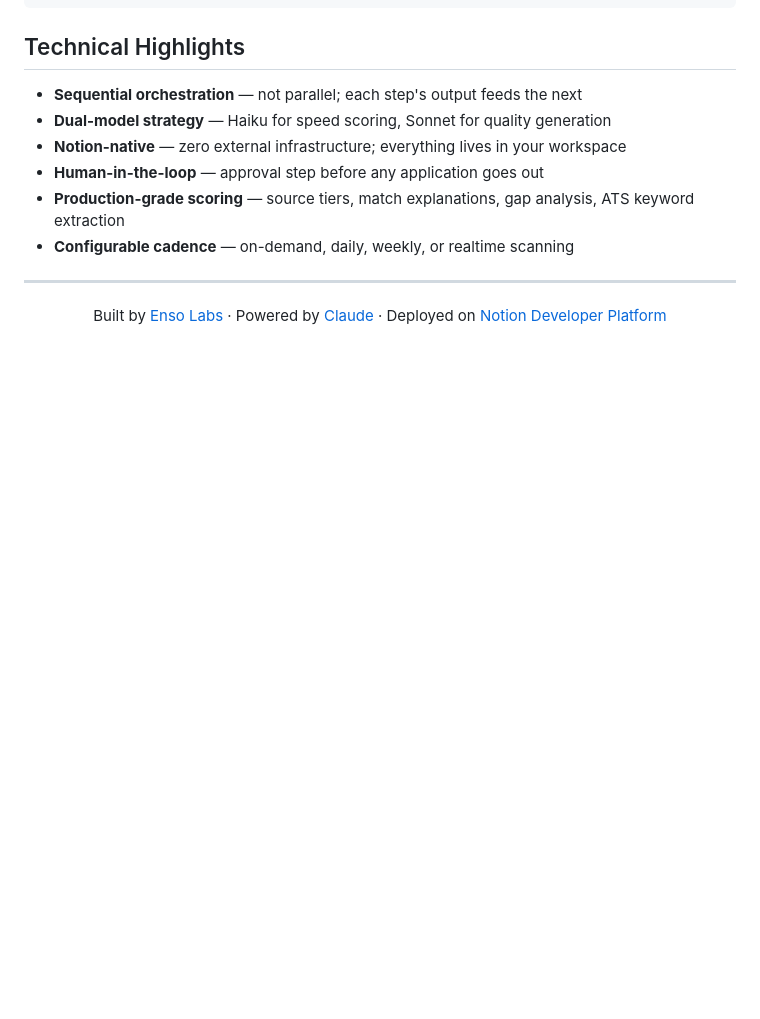
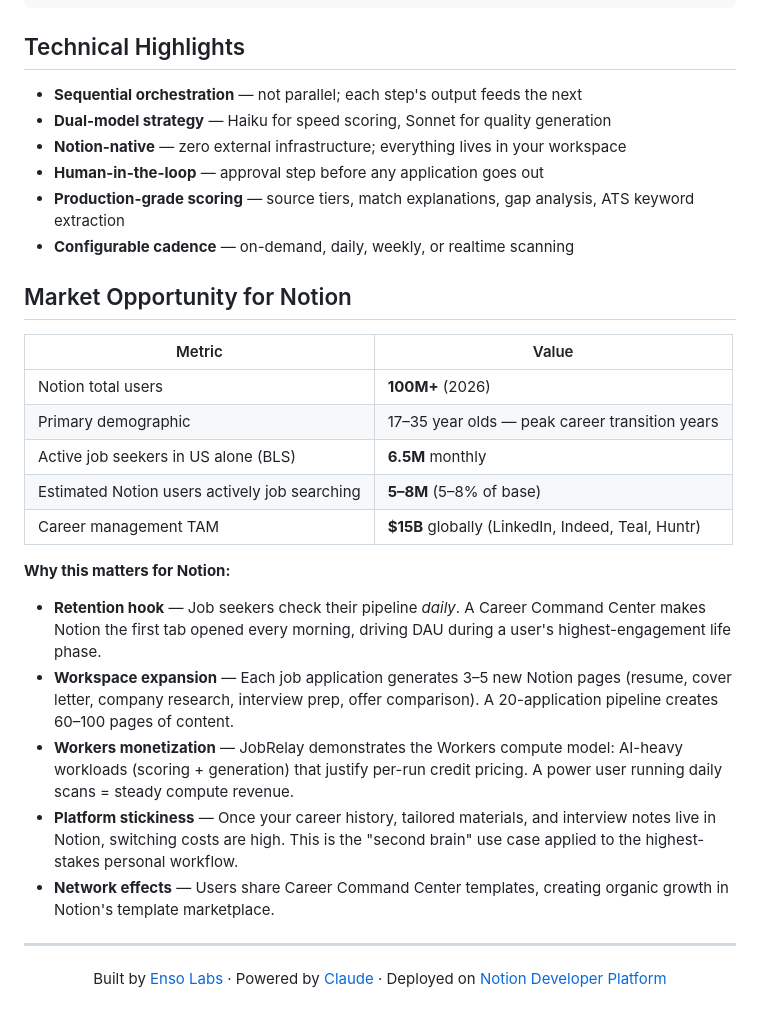
Before and after one commit to nycsav/notion-career-agent, a Markdown page: README.md, the part around one of its changes. GitHub-like rendering; blank space fills up the shorter version.

```diff
--- a/README.md
+++ b/README.md
@@ -202,6 +221,24 @@ notion-career-agent/
 - **Production-grade scoring** — source tiers, match explanations, gap analysis, ATS keyword extraction
 - **Configurable cadence** — on-demand, daily, weekly, or realtime scanning
 
+## Market Opportunity for Notion
+
+| Metric | Value |
+|--------|-------|
+| Notion total users | **100M+** (2026) |
+| Primary demographic | 17–35 year olds — peak career transition years |
+| Active job seekers in US alone (BLS) | **6.5M** monthly |
+| Estimated Notion users actively job searching | **5–8M** (5–8% of base) |
+| Career management TAM | **$15B** globally (LinkedIn, Indeed, Teal, Huntr) |
+
+**Why this matters for Notion:**
+
+- **Retention hook** — Job seekers check their pipeline *daily*. A Career Command Center makes Notion the first tab opened every morning, driving DAU during a user's highest-engagement life phase.
+- **Workspace expansion** — Each job application generates 3–5 new Notion pages (resume, cover letter, company research, interview prep, offer comparison). A 20-application pipeline creates 60–100 pages of content.
+- **Workers monetization** — JobRelay demonstrates the Workers compute model: AI-heavy workloads (scoring + generation) that justify per-run credit pricing. A power user running daily scans = steady compute revenue.
+- **Platform stickiness** — Once your career history, tailored materials, and interview notes live in Notion, switching costs are high. This is the "second brain" use case applied to the highest-stakes personal workflow.
+- **Network effects** — Users share Career Command Center templates, creating organic growth in Notion's template marketplace.
+
 ---
 
 <p align="center">
```
Also changed, not shown: other parts of README.md (+21 -2 lines).
